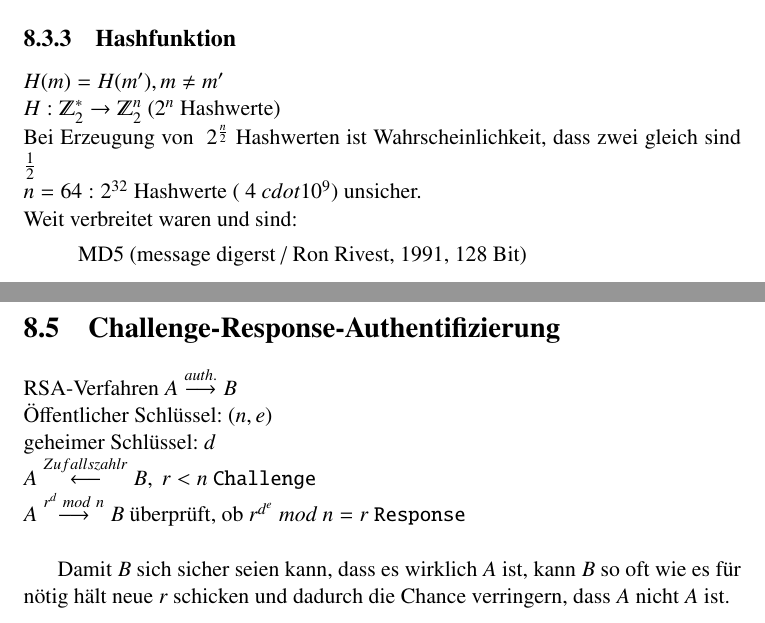
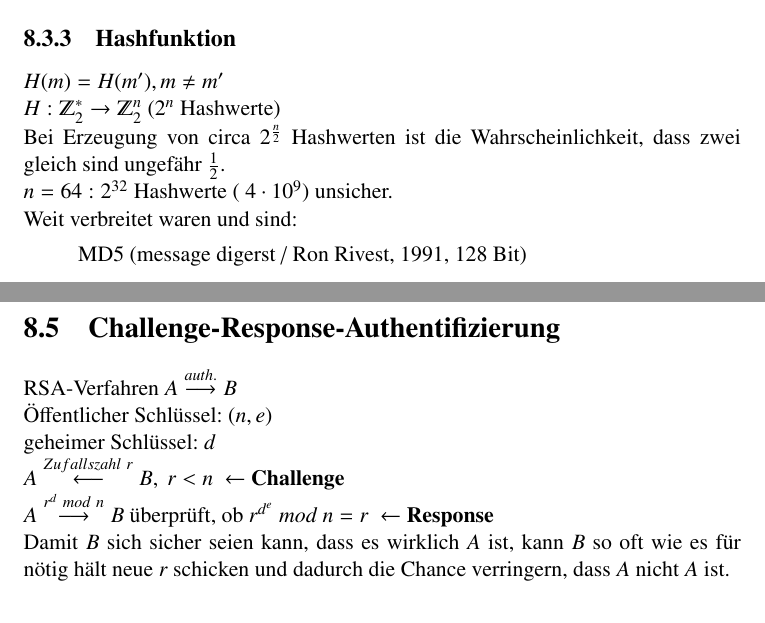
Before and after one commit to seppo/Skript--Codierung-und-Verschl-sselung, a LaTeX document (krypto.tex, which reads chapters/chapter_08.tex): two parts of pages 26 and 27 of 29, joined at a grey line, cut so that both start at the same text. Compiled offline with pdfLaTeX; the source files are stored in an older character set and shown here as Unicode.

Commit message:
kleinere Korrekturen

```diff
--- a/chapters/chapter_08.tex
+++ b/chapters/chapter_08.tex
@@ -90,8 +90,9 @@ $e^x \geq 1+x$\\
 
 $H(m) = H(m'), m \neq m'$\\
 $H: \Z_2^* \rightarrow \Z_2^n$ ($2^n$ Hashwerte)\\
-Bei Erzeugung von $~2^\frac{n}{2}$ Hashwerten ist Wahrscheinlichkeit, dass zwei gleich sind $~\frac{1}{2}$\\
-$n=64 : 2^{32}$ Hashwerte $(~4 \ cdot 10^9)$ unsicher.\\
+Bei Erzeugung von circa $2^\frac{n}{2}$ Hashwerten ist die Wahrscheinlichkeit,
+dass zwei gleich sind ungefähr $\frac{1}{2}$.\\
+$n=64 : 2^{32}$ Hashwerte $(~4 \cdot 10^9)$ unsicher.\\
 Weit verbreitet waren und sind:
 \begin{itemize}
 	\item[] MD5 (message digerst / Ron Rivest, 1991, 128 Bit)
@@ -123,7 +123,6 @@ RSA-Verfahren
 $A \stackrel{auth.}{\longrightarrow} B$\\
 Öffentlicher Schlüssel: $(n,e)$\\
 geheimer Schlüssel: $d$\\
-$A \stackrel{Zufallszahl r}{\longleftarrow} B,\ r<n$ \texttt{Challenge}\\
-$A \stackrel{r^d\ mod\ n}{\longrightarrow} B$ überprüft, ob $r^{d^e}\ mod\ n = r$ \texttt{Response}\\
-
+$A \stackrel{Zufallszahl\ r}{\longleftarrow} B,\ r<n\ \leftarrow$ \textbf{Challenge}\\
+$A \stackrel{r^d\ mod\ n}{\longrightarrow} B$ überprüft, ob $r^{d^e}\ mod\ n = r\ \leftarrow$ \textbf{Response}\\
 Damit $B$ sich sicher seien kann, dass es wirklich $A$ ist, kann $B$ so oft wie es für nötig hält neue $r$ schicken und dadurch die Chance verringern, dass $A$ nicht $A$ ist.
```
Also changed, not shown: chapters/chapter_07.tex (+1 -1 lines), krypto.pdf, chapters/chapter_08.tex (1 more changed lines).
